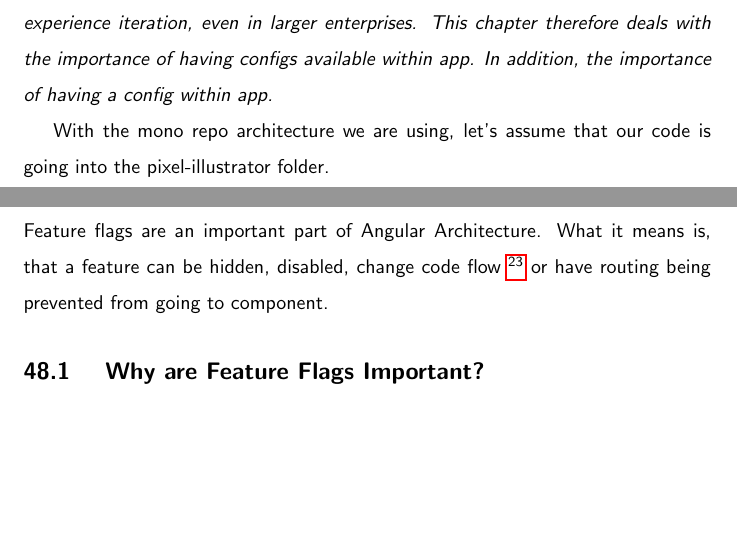
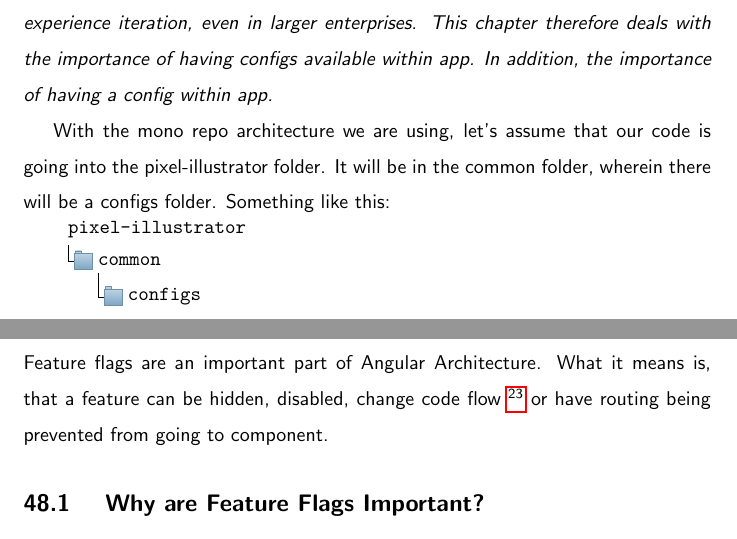
Before and after one commit to razroo/angular-content, a LaTeX document (main.tex, which reads configs/creating-a-config/creating-a-config.tex): two parts of pages 115 and 116 of 248, joined at a grey line, cut so that both start at the same text, the shorter picture padded with empty space. Compiled offline with pdfLaTeX.

Commit message:
Add a folder/file structure for where a config is going to go.

```diff
--- a/configs/creating-a-config/creating-a-config.tex
+++ b/configs/creating-a-config/creating-a-config.tex
@@ -8,4 +8,13 @@ therefore deals with the importance of having configs available within app. In
 addition, the importance of having a config within app.}
 
 With the mono repo architecture we are using, let's assume that our code is
-going into the \appNameKebabCase{} folder.
+going into the \appNameKebabCase{} folder. It will be in the common folder,
+wherein there will be a configs folder. Something like this:
+
+\begin{forest}
+  [\appNameKebabCase{}
+    [common
+      [configs]
+    ]
+  ]
+\end{forest}
```
